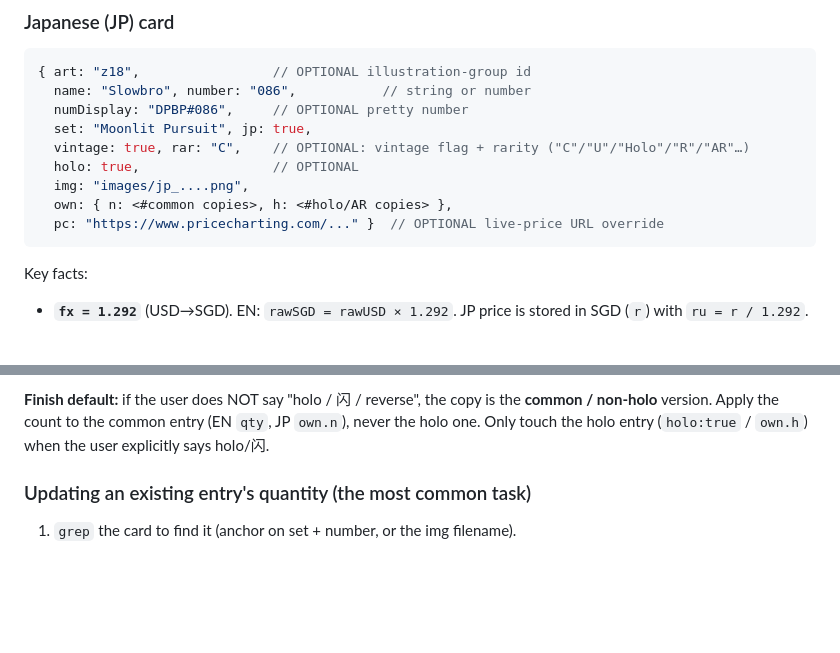
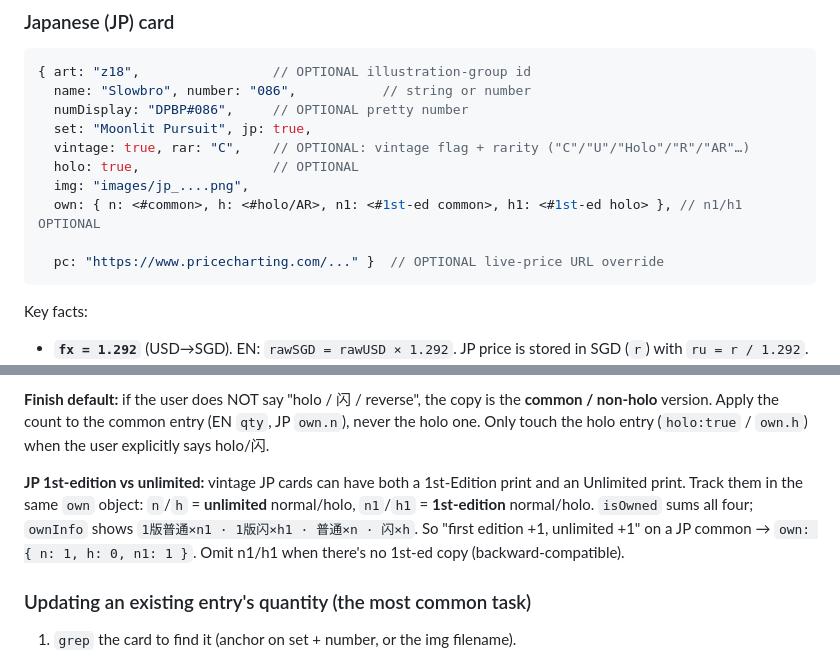
Before and after one commit to WenshanQu/Pokemon-FMC, a Markdown page: CLAUDE.md, 2 parts joined by grey strips. Rendered like a GitHub page; blank space fills up the shorter version.

Commit message:
CLAUDE.md: document JP own.n1/h1 (1st-edition/unlimited) tracking
Co-Authored-By: Claude Opus 4.8 <noreply@anthropic.com>

````diff
--- a/CLAUDE.md
+++ b/CLAUDE.md
@@ -65,7 +65,8 @@ price refresher split on that — an object starting with any other key gets mer
   vintage: true, rar: "C",    // OPTIONAL: vintage flag + rarity ("C"/"U"/"Holo"/"R"/"AR"…)
   holo: true,                 // OPTIONAL
   img: "images/jp_....png",
-  own: { n: <#common copies>, h: <#holo/AR copies> },
+  own: { n: <#common>, h: <#holo/AR>, n1: <#1st-ed common>, h1: <#1st-ed holo> }, // n1/h1 OPTIONAL
+
   pc: "https://www.pricecharting.com/..." }  // OPTIONAL live-price URL override
 ```
 
@@ -99,6 +100,12 @@ A holo-only promo you own 2 of → `own {n:0, h:2}`. A plain common you own 3 of
 **Finish default:** if the user does NOT say "holo / 闪 / reverse", the copy is the **common /
 non-holo** version. Apply the count to the common entry (EN `qty`, JP `own.n`), never the holo one.
 Only touch the holo entry (`holo:true` / `own.h`) when the user explicitly says holo/闪.
+
+**JP 1st-edition vs unlimited:** vintage JP cards can have both a 1st-Edition print and an Unlimited
+print. Track them in the same `own` object: `n`/`h` = **unlimited** normal/holo, `n1`/`h1` =
+**1st-edition** normal/holo. `isOwned` sums all four; `ownInfo` shows `1版普通×n1 · 1版闪×h1 · 普通×n
+· 闪×h`. So "first edition +1, unlimited +1" on a JP common → `own: { n: 1, h: 0, n1: 1 }`. Omit
+n1/h1 when there's no 1st-ed copy (backward-compatible).
 
 ### Updating an existing entry's quantity (the most common task)
 1. `grep` the card to find it (anchor on set + number, or the img filename).
````
